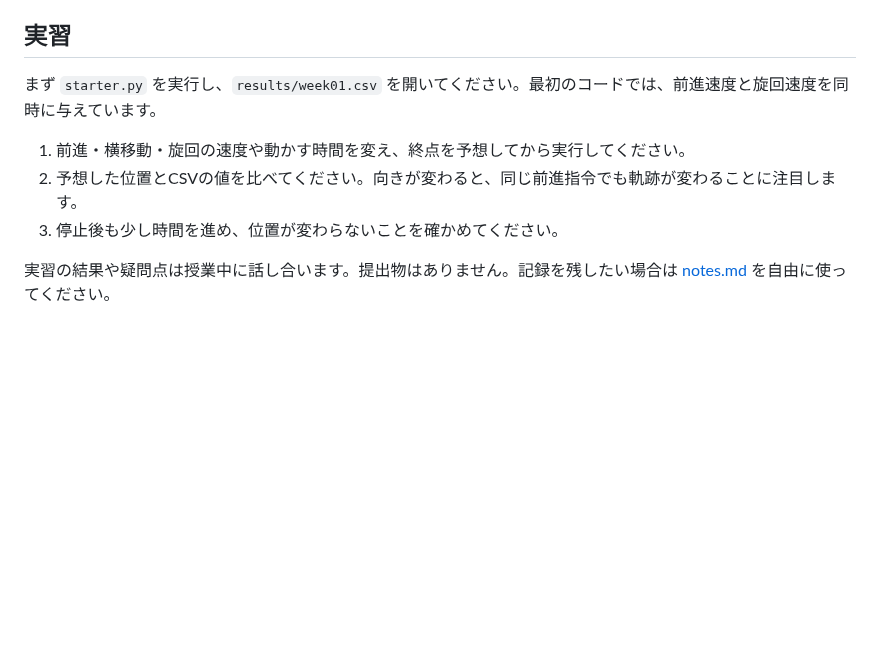
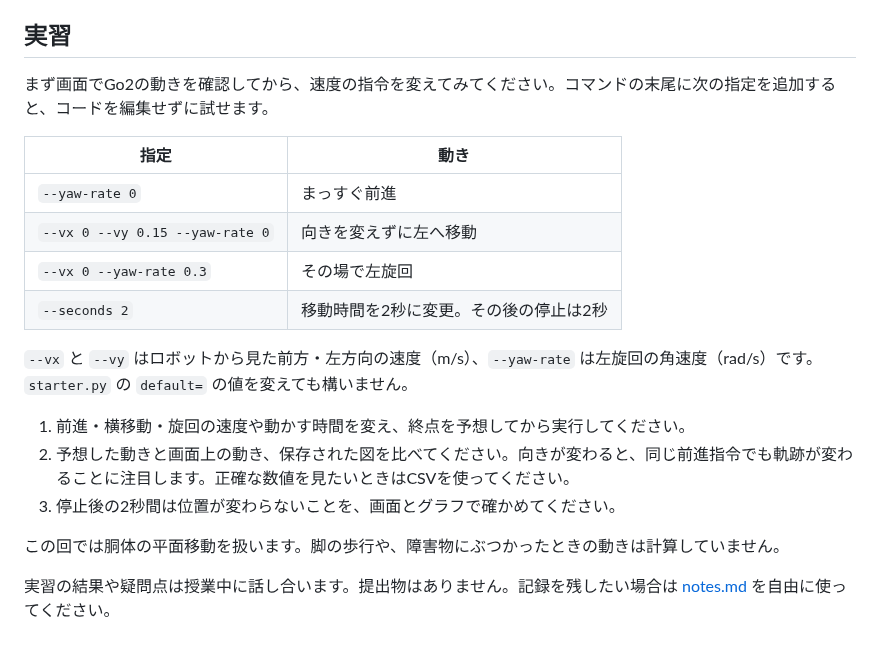
Before and after one commit to utiyama/go2-seminar, a Markdown page: exercises/week01/README.md, the part around one of its changes. Rendered like a GitHub page; blank space fills up the shorter version.

```diff
--- a/exercises/week01/README.md
+++ b/exercises/week01/README.md
@@ -26,10 +54,21 @@ powershell -NoProfile -ExecutionPolicy Bypass -File .\scripts\run.ps1 exercises/
 
 ## 実習
 
-まず `starter.py` を実行し、`results/week01.csv` を開いてください。最初のコードでは、前進速度と旋回速度を同時に与えています。
+まず画面でGo2の動きを確認してから、速度の指令を変えてみてください。コマンドの末尾に次の指定を追加すると、コードを編集せずに試せます。
+
+| 指定 | 動き |
+|---|---|
+| `--yaw-rate 0` | まっすぐ前進 |
+| `--vx 0 --vy 0.15 --yaw-rate 0` | 向きを変えずに左へ移動 |
+| `--vx 0 --yaw-rate 0.3` | その場で左旋回 |
+| `--seconds 2` | 移動時間を2秒に変更。その後の停止は2秒 |
+
+`--vx` と `--vy` はロボットから見た前方・左方向の速度（m/s）、`--yaw-rate` は左旋回の角速度（rad/s）です。`starter.py` の `default=` の値を変えても構いません。
 
 1. 前進・横移動・旋回の速度や動かす時間を変え、終点を予想してから実行してください。
-2. 予想した位置とCSVの値を比べてください。向きが変わると、同じ前進指令でも軌跡が変わることに注目します。
-3. 停止後も少し時間を進め、位置が変わらないことを確かめてください。
+2. 予想した動きと画面上の動き、保存された図を比べてください。向きが変わると、同じ前進指令でも軌跡が変わることに注目します。正確な数値を見たいときはCSVを使ってください。
+3. 停止後の2秒間は位置が変わらないことを、画面とグラフで確かめてください。
+
+この回では胴体の平面移動を扱います。脚の歩行や、障害物にぶつかったときの動きは計算していません。
 
 実習の結果や疑問点は授業中に話し合います。提出物はありません。記録を残したい場合は [notes.md](notes.md) を自由に使ってください。
```
Also changed, not shown: other parts of exercises/week01/README.md (+30 -2 lines), docs/architecture.md (+4 -0 lines), docs/student-guide.md (+5 -3 lines), docs/images/week01-motion.png (added), 6 other files.
